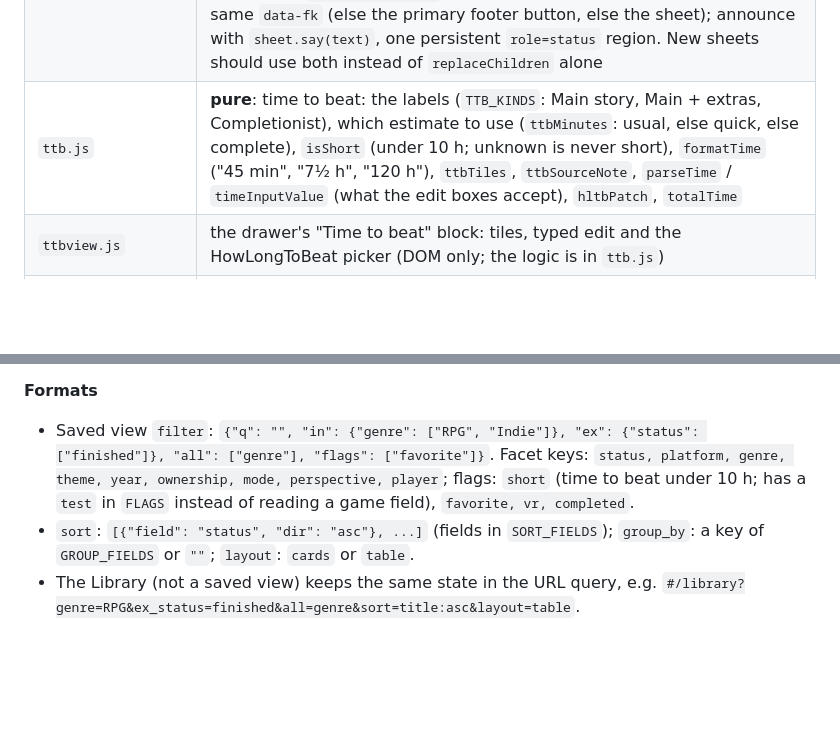
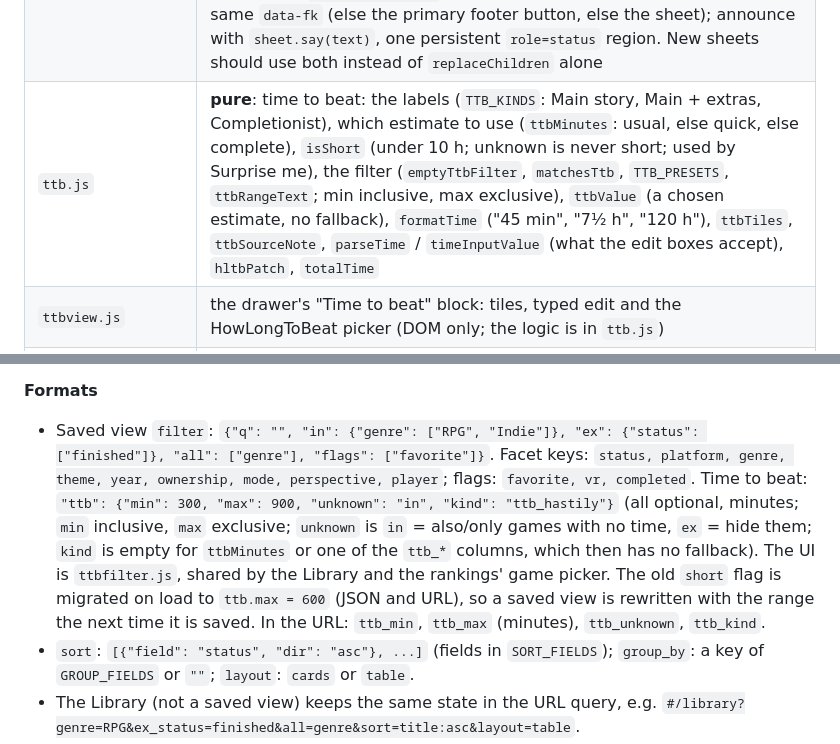
Before and after one commit to Deinigu/DeltaBacklog, a Markdown page: docs/developer-manual.md, 2 parts joined by grey strips. Drawn GitHub-style; blank space fills up the shorter version.

```diff
--- a/docs/developer-manual.md
+++ b/docs/developer-manual.md
@@ -273,7 +273,7 @@ Plain ES modules loaded from `index.html`; hash routing (`#/library`, `#/view/<i
 | `editpatch.js` | **pure**: form state from a game, validation, and the minimal patch of what changed |
 | `form.js`, `picker.js` | shared form controls and the multi-select sheet |
 | `add.js` | add sheet, IGDB match picker, cover and poster pickers (`openImagePicker`: a poster sheet loads IGDB and SteamGridDB into separate sections so one source failing or being slow never holds up the other), and `makeSheet`, the shared scrim + sheet. `makeSheet` focuses the sheet on open and returns focus to the opener on close (not to a text field). Re-render with `sheet.render(fn)`, which keeps focus on the control with the same `data-fk` (else the primary footer button, else the sheet); announce with `sheet.say(text)`, one persistent `role=status` region. New sheets should use both instead of `replaceChildren` alone |
-| `ttb.js` | **pure**: time to beat: the labels (`TTB_KINDS`: Main story, Main + extras, Completionist), which estimate to use (`ttbMinutes`: usual, else quick, else complete), `isShort` (under 10 h; unknown is never short), `formatTime` ("45 min", "7½ h", "120 h"), `ttbTiles`, `ttbSourceNote`, `parseTime` / `timeInputValue` (what the edit boxes accept), `hltbPatch`, `totalTime` |
+| `ttb.js` | **pure**: time to beat: the labels (`TTB_KINDS`: Main story, Main + extras, Completionist), which estimate to use (`ttbMinutes`: usual, else quick, else complete), `isShort` (under 10 h; unknown is never short; used by Surprise me), the filter (`emptyTtbFilter`, `matchesTtb`, `TTB_PRESETS`, `ttbRangeText`; min inclusive, max exclusive), `ttbValue` (a chosen estimate, no fallback), `formatTime` ("45 min", "7½ h", "120 h"), `ttbTiles`, `ttbSourceNote`, `parseTime` / `timeInputValue` (what the edit boxes accept), `hltbPatch`, `totalTime` |
 | `ttbview.js` | the drawer's "Time to beat" block: tiles, typed edit and the HowLongToBeat picker (DOM only; the logic is in `ttb.js`) |
 | `pick.js` | **pure**: Surprise me rules: pool (Up next, else Backlog; never finished/dropped/not interested/evergreen unless filtered), mood narrowing and chip counts, seedable RNG, pick without repeats, the status "Play it" sets (`playTarget`) |
 | `surprise.js` | the Surprise me sheet (mood, result card, skip list in `sessionStorage`); opened from the Library/view header |
@@ -297,7 +297,7 @@ Plain ES modules loaded from `index.html`; hash routing (`#/library`, `#/view/<i
 - `views-changed`: saved views changed; the navigation is rebuilt.
 
 **Formats**
-- Saved view `filter`: `{"q": "", "in": {"genre": ["RPG", "Indie"]}, "ex": {"status": ["finished"]}, "all": ["genre"], "flags": ["favorite"]}`. Facet keys: `status, platform, genre, theme, year, ownership, mode, perspective, player`; flags: `short` (time to beat under 10 h; has a `test` in `FLAGS` instead of reading a game field), `favorite, vr, completed`.
+- Saved view `filter`: `{"q": "", "in": {"genre": ["RPG", "Indie"]}, "ex": {"status": ["finished"]}, "all": ["genre"], "flags": ["favorite"]}`. Facet keys: `status, platform, genre, theme, year, ownership, mode, perspective, player`; flags: `favorite, vr, completed`. Time to beat: `"ttb": {"min": 300, "max": 900, "unknown": "in", "kind": "ttb_hastily"}` (all optional, minutes; `min` inclusive, `max` exclusive; `unknown` is `in` = also/only games with no time, `ex` = hide them; `kind` is empty for `ttbMinutes` or one of the `ttb_*` columns, which then has no fallback). The UI is `ttbfilter.js`, shared by the Library and the rankings' game picker. The old `short` flag is migrated on load to `ttb.max = 600` (JSON and URL), so a saved view is rewritten with the range the next time it is saved. In the URL: `ttb_min`, `ttb_max` (minutes), `ttb_unknown`, `ttb_kind`.
 - `sort`: `[{"field": "status", "dir": "asc"}, ...]` (fields in `SORT_FIELDS`); `group_by`: a key of `GROUP_FIELDS` or `""`; `layout`: `cards` or `table`.
 - The Library (not a saved view) keeps the same state in the URL query, e.g. `#/library?genre=RPG&ex_status=finished&all=genre&sort=title:asc&layout=table`.
 
```
Also changed, not shown: CHANGELOG.md (+1 -0 lines), docs/user-manual.md (+5 -4 lines), docs/img/filters-phone.jpg, 14 other files.
